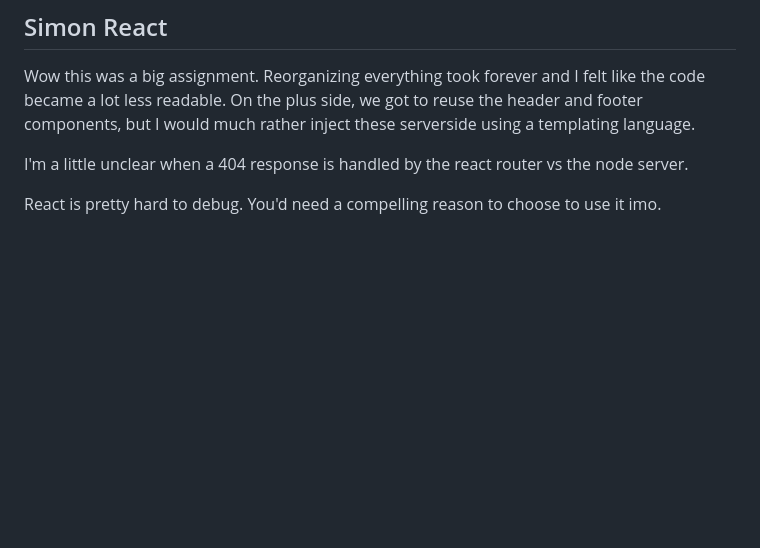
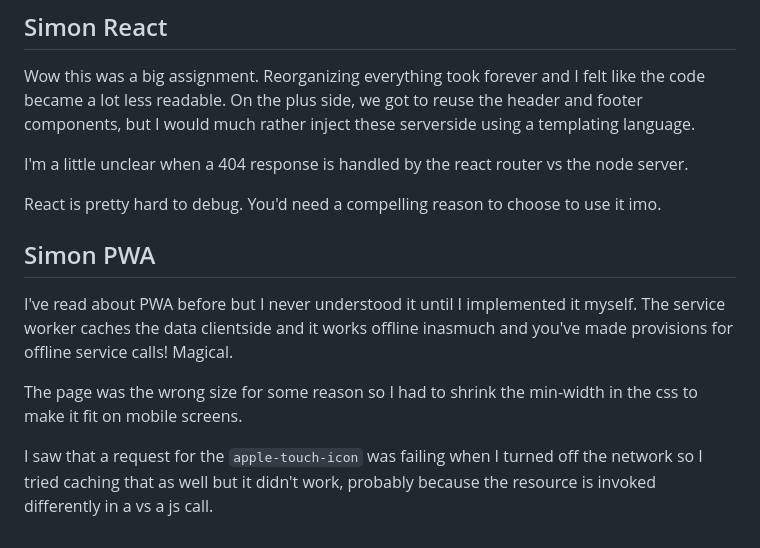
Before and after one commit to dannflor/startup, a Markdown page: README.md, the part around the change. Rendered like a GitHub page; blank space fills up the shorter version.

```diff
--- a/README.md
+++ b/README.md
@@ -69,3 +69,10 @@ Wow this was a big assignment. Reorganizing everything took forever and I felt l
 I'm a little unclear when a 404 response is handled by the react router vs the node server.
 
 React is pretty hard to debug. You'd need a compelling reason to choose to use it imo.
+
+## Simon PWA
+I've read about PWA before but I never understood it until I implemented it myself. The service worker caches the data clientside and it works offline inasmuch and you've made provisions for offline service calls! Magical.
+
+The page was the wrong size for some reason so I had to shrink the min-width in the css to make it fit on mobile screens.
+
+I saw that a request for the `apple-touch-icon` was failing when I turned off the network so I tried caching that as well but it didn't work, probably because the resource is invoked differently in a <link> vs a js call.
```
